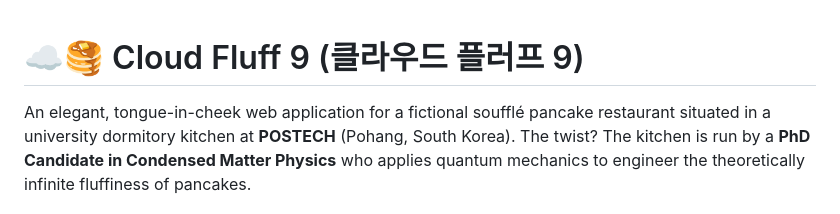
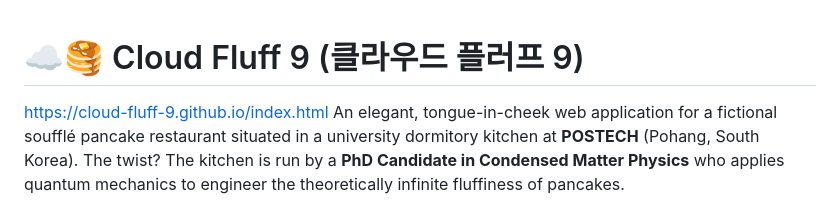
Before and after one commit to Cloud-Fluff-9/Cloud-Fluff-9.github.io, a Markdown page: README.md, the part around the change. Rendered like a GitHub page.

Commit message:
Update README with project URL
Added project URL to the README file.

```diff
--- a/README.md
+++ b/README.md
@@ -1,5 +1,5 @@
 # ☁️🥞 Cloud Fluff 9 (클라우드 플러프 9)
-
+https://cloud-fluff-9.github.io/index.html
 An elegant, tongue-in-cheek web application for a fictional soufflé pancake restaurant situated in a university dormitory kitchen at **POSTECH** (Pohang, South Korea). The twist? The kitchen is run by a **PhD Candidate in Condensed Matter Physics** who applies quantum mechanics to engineer the theoretically infinite fluffiness of pancakes.
 
 Built entirely with pure, blazing-fast, and lightweight **vanilla frontend web technologies**.
```
